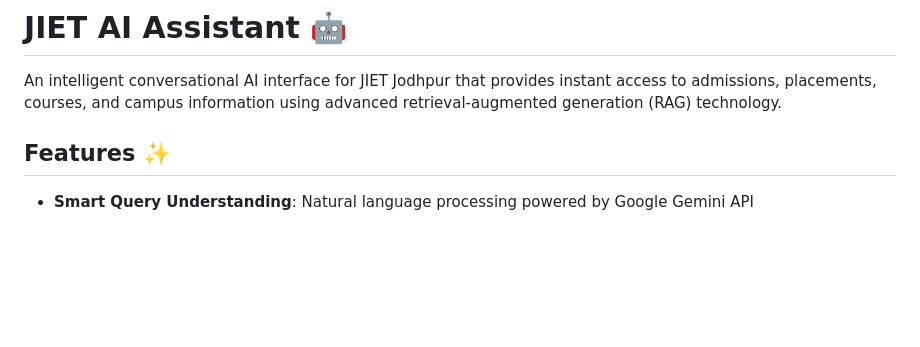
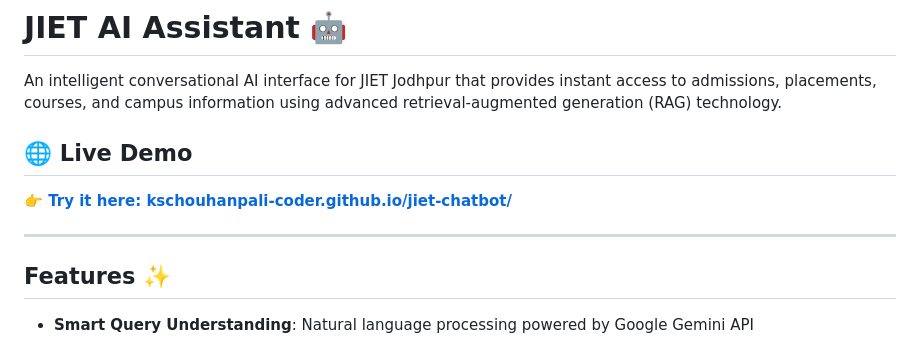
Before and after one commit to kschouhanpali-coder/AI-Assistant-, a Markdown page: README.md, the part around the change. Drawn GitHub-style; blank space fills up the shorter version.

```diff
--- a/README.md
+++ b/README.md
@@ -1,6 +1,12 @@
 # JIET AI Assistant 🤖
 
 An intelligent conversational AI interface for JIET Jodhpur that provides instant access to admissions, placements, courses, and campus information using advanced retrieval-augmented generation (RAG) technology.
+
+## 🌐 Live Demo
+
+**[👉 Try it here: kschouhanpali-coder.github.io/jiet-chatbot/](https://kschouhanpali-coder.github.io/jiet-chatbot/)**
+
+---
 
 ## Features ✨
 
```
